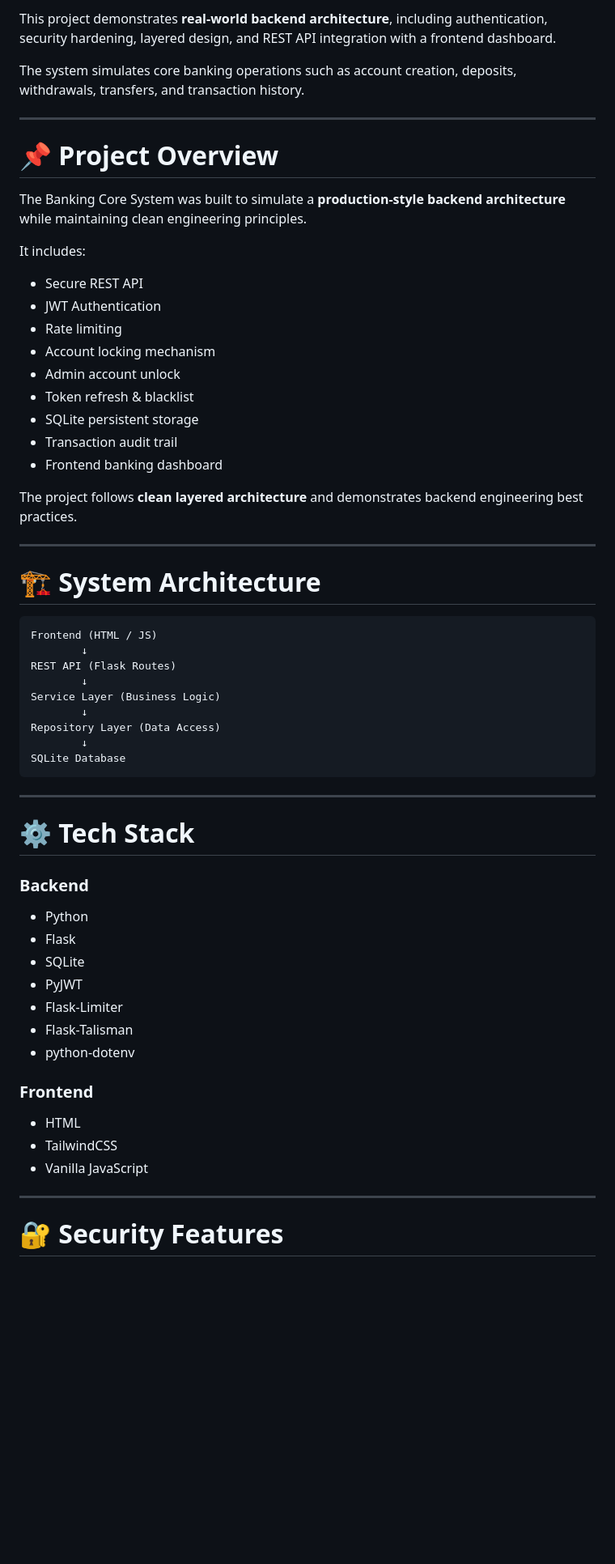
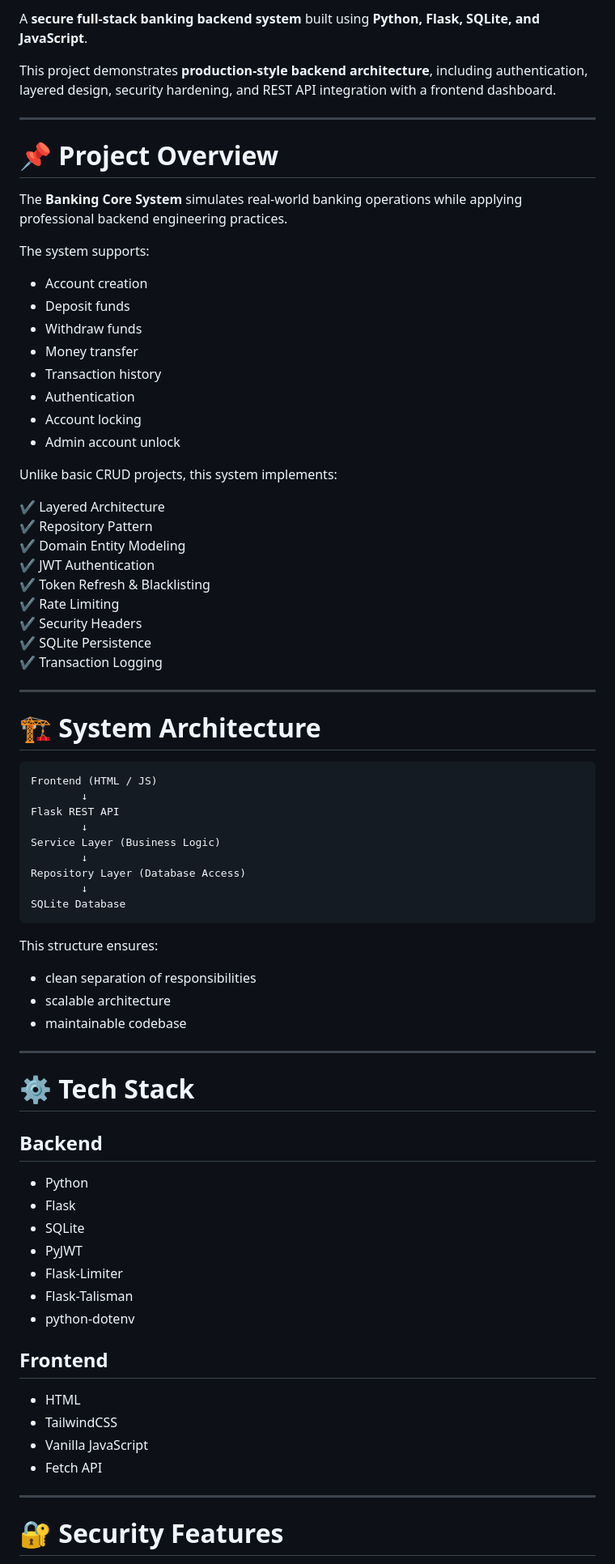
Before and after one commit to MalharBhatt-dev/BankingCore, a Markdown page: README.md, the part around one of its changes. Shown at 81% size. Rendered like a GitHub page; blank space fills up the shorter version.

````diff
--- a/README.md
+++ b/README.md
@@ -4,27 +9,36 @@ A **secure full-stack banking backend system** built using **Python, Flask, SQLi
 
-This project demonstrates **real-world backend architecture**, including authentication, security hardening, layered design, and REST API integration with a frontend dashboard.
+A **secure full-stack banking backend system** built using **Python, Flask, SQLite, and JavaScript**.
 
-The system simulates core banking operations such as account creation, deposits, withdrawals, transfers, and transaction history.
+This project demonstrates **production-style backend architecture**, including authentication, layered design, security hardening, and REST API integration with a frontend dashboard.
 
 ---
 
 # 📌 Project Overview
 
-The Banking Core System was built to simulate a **production-style backend architecture** while maintaining clean engineering principles.
+The **Banking Core System** simulates real-world banking operations while applying professional backend engineering practices.
 
-It includes:
+The system supports:
 
-- Secure REST API
-- JWT Authentication
-- Rate limiting
-- Account locking mechanism
+- Account creation
+- Deposit funds
+- Withdraw funds
+- Money transfer
+- Transaction history
+- Authentication
+- Account locking
 - Admin account unlock
-- Token refresh & blacklist
-- SQLite persistent storage
-- Transaction audit trail
-- Frontend banking dashboard
 
-The project follows **clean layered architecture** and demonstrates backend engineering best practices.
+Unlike basic CRUD projects, this system implements:
+
+✔ Layered Architecture
+✔ Repository Pattern
+✔ Domain Entity Modeling
+✔ JWT Authentication
+✔ Token Refresh & Blacklisting
+✔ Rate Limiting
+✔ Security Headers
+✔ SQLite Persistence
+✔ Transaction Logging
 
 ---
 
@@ -33,20 +47,27 @@ The project follows **clean layered architecture** and demonstrates backend engi
 ```
 Frontend (HTML / JS)
         ↓
-REST API (Flask Routes)
+Flask REST API
         ↓
 Service Layer (Business Logic)
         ↓
-Repository Layer (Data Access)
+Repository Layer (Database Access)
         ↓
 SQLite Database
 ```
+
+This structure ensures:
+
+- clean separation of responsibilities
+- scalable architecture
+- maintainable codebase
 
 ---
 
 # ⚙️ Tech Stack
 
-### Backend
+## Backend
+
 - Python
 - Flask
 - SQLite
@@ -55,10 +76,12 @@ SQLite Database
 - Flask-Talisman
 - python-dotenv
 
-### Frontend
+## Frontend
+
 - HTML
 - TailwindCSS
 - Vanilla JavaScript
+- Fetch API
 
 ---
 
````
Also changed, not shown: other parts of README.md (+149 -178 lines).
